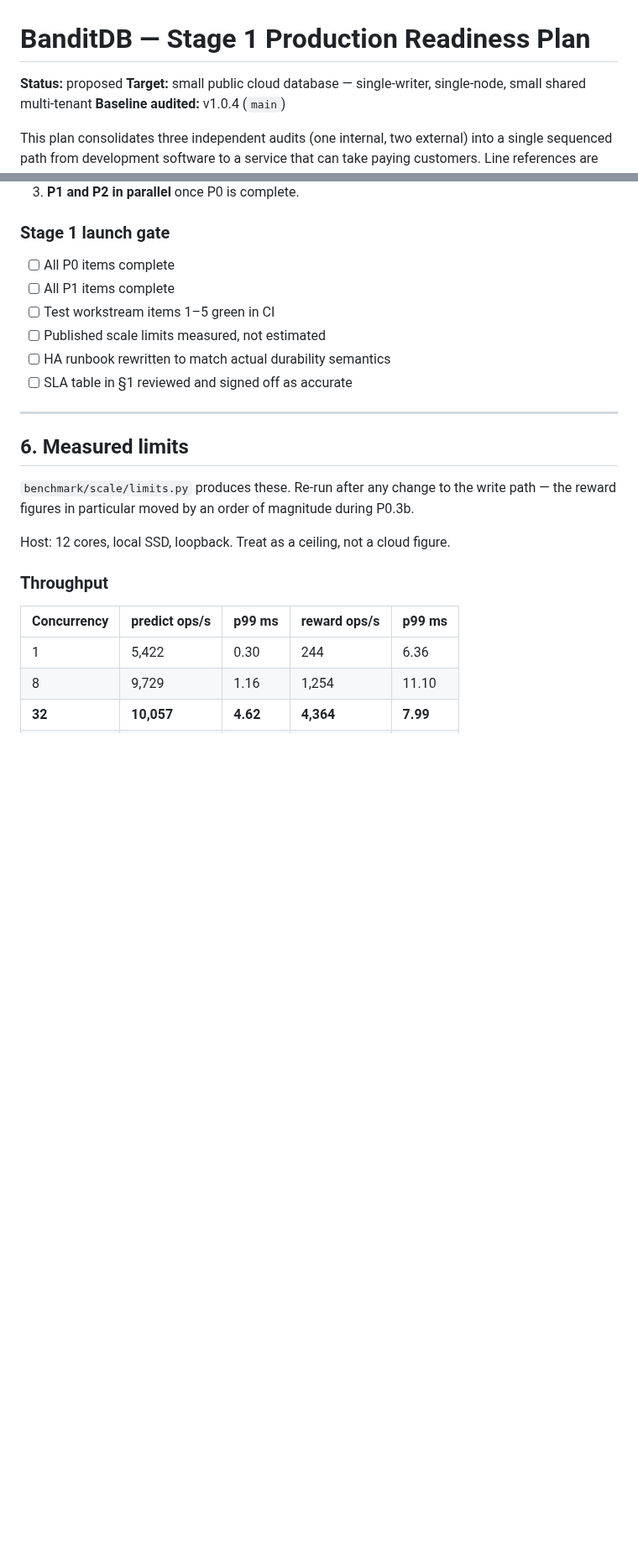
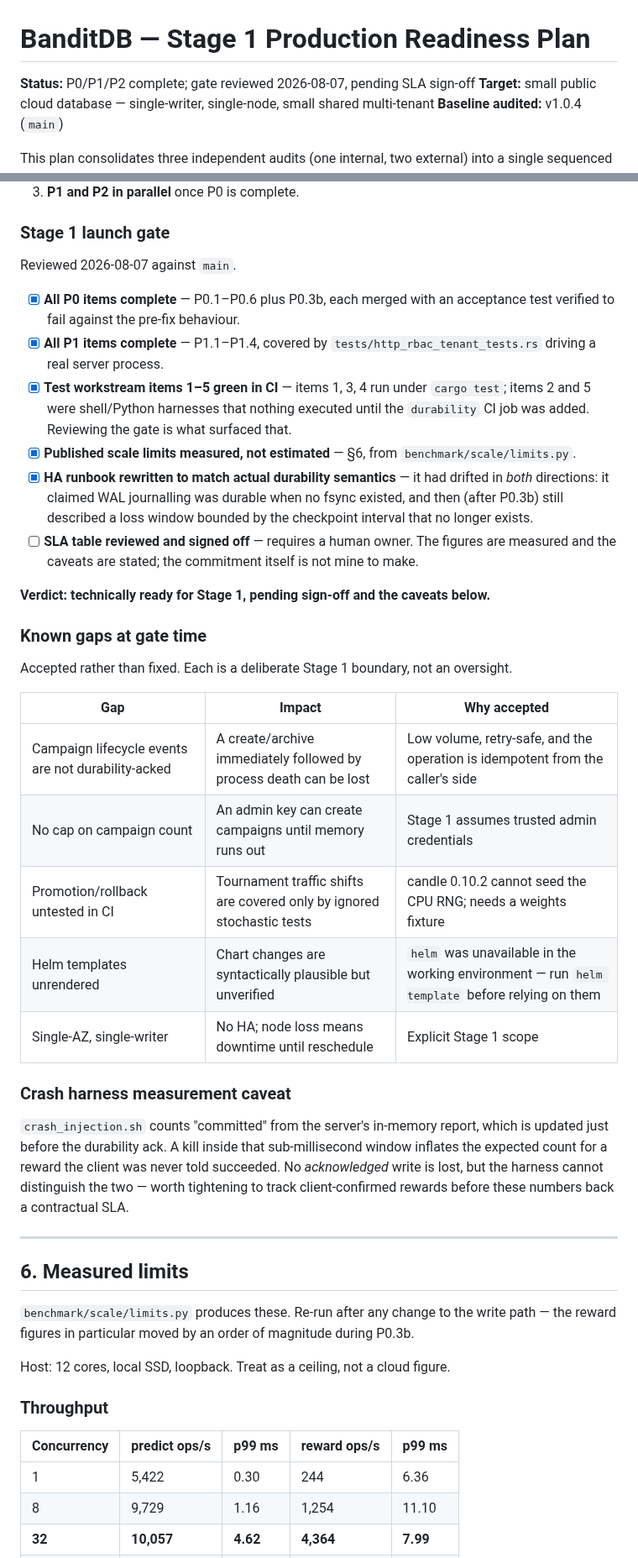
Before and after one commit to dynamicpricing-ai/banditdb, a Markdown page: docs/PRODUCTION_STAGE1.md, 2 parts joined by grey strips. Shown at 84% size. GitHub-like rendering; blank space fills up the shorter version.

Commit message:
Record Stage 1 gate review

```diff
--- a/docs/PRODUCTION_STAGE1.md
+++ b/docs/PRODUCTION_STAGE1.md
@@ -1,6 +1,6 @@
 # BanditDB — Stage 1 Production Readiness Plan
 
-**Status:** proposed
+**Status:** P0/P1/P2 complete; gate reviewed 2026-08-07, pending SLA sign-off
 **Target:** small public cloud database — single-writer, single-node, small shared multi-tenant
 **Baseline audited:** v1.0.4 (`main`)
 
@@ -291,12 +291,45 @@ Harnesses 1 and 2 should be built *alongside* P0.1 and P0.2, not afterwards.
 
 ### Stage 1 launch gate
 
-- [ ] All P0 items complete
-- [ ] All P1 items complete
-- [ ] Test workstream items 1–5 green in CI
-- [ ] Published scale limits measured, not estimated
-- [ ] HA runbook rewritten to match actual durability semantics
-- [ ] SLA table in §1 reviewed and signed off as accurate
+Reviewed 2026-08-07 against `main`.
+
+- [x] **All P0 items complete** — P0.1–P0.6 plus P0.3b, each merged with an acceptance
+      test verified to fail against the pre-fix behaviour.
+- [x] **All P1 items complete** — P1.1–P1.4, covered by `tests/http_rbac_tenant_tests.rs`
+      driving a real server process.
+- [x] **Test workstream items 1–5 green in CI** — items 1, 3, 4 run under `cargo test`;
+      items 2 and 5 were shell/Python harnesses that nothing executed until the
+      `durability` CI job was added. Reviewing the gate is what surfaced that.
+- [x] **Published scale limits measured, not estimated** — §6, from `benchmark/scale/limits.py`.
+- [x] **HA runbook rewritten to match actual durability semantics** — it had drifted in
+      *both* directions: it claimed WAL journalling was durable when no fsync existed, and
+      then (after P0.3b) still described a loss window bounded by the checkpoint interval
+      that no longer exists.
+- [ ] **SLA table reviewed and signed off** — requires a human owner. The figures are
+      measured and the caveats are stated; the commitment itself is not mine to make.
+
+**Verdict: technically ready for Stage 1, pending sign-off and the caveats below.**
+
+### Known gaps at gate time
+
+Accepted rather than fixed. Each is a deliberate Stage 1 boundary, not an oversight.
+
+| Gap | Impact | Why accepted |
+|---|---|---|
+| Campaign lifecycle events are not durability-acked | A create/archive immediately followed by process death can be lost | Low volume, retry-safe, and the operation is idempotent from the caller's side |
+| No cap on campaign count | An admin key can create campaigns until memory runs out | Stage 1 assumes trusted admin credentials |
+| Promotion/rollback untested in CI | Tournament traffic shifts are covered only by ignored stochastic tests | candle 0.10.2 cannot seed the CPU RNG; needs a weights fixture |
+| Helm templates unrendered | Chart changes are syntactically plausible but unverified | `helm` was unavailable in the working environment — run `helm template` before relying on them |
+| Single-AZ, single-writer | No HA; node loss means downtime until reschedule | Explicit Stage 1 scope |
+
+### Crash harness measurement caveat
+
+`crash_injection.sh` counts "committed" from the server's in-memory report, which is
+updated just before the durability ack. A kill inside that sub-millisecond window
+inflates the expected count for a reward the client was never told succeeded. No
+*acknowledged* write is lost, but the harness cannot distinguish the two — worth
+tightening to track client-confirmed rewards before these numbers back a contractual
+SLA.
 
 ---
 
```
